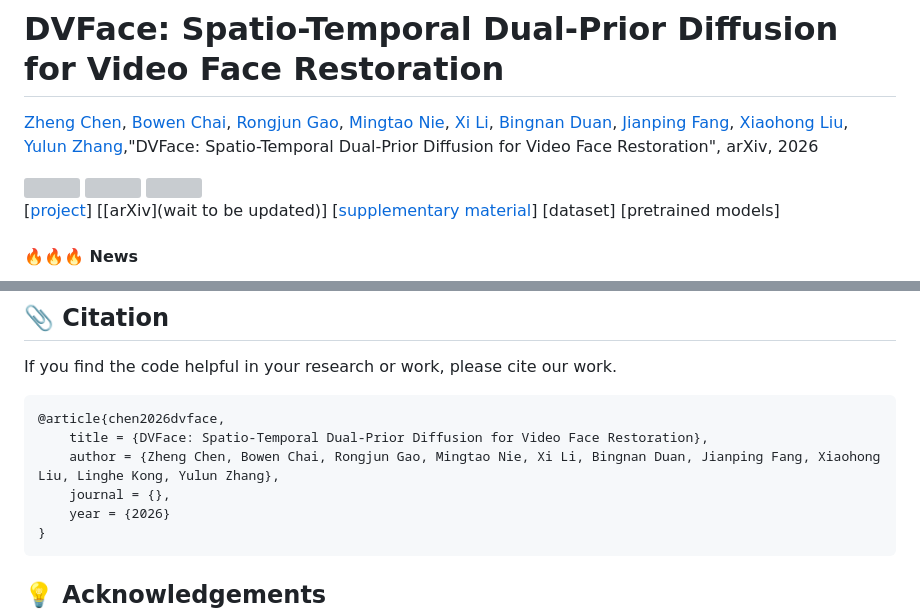
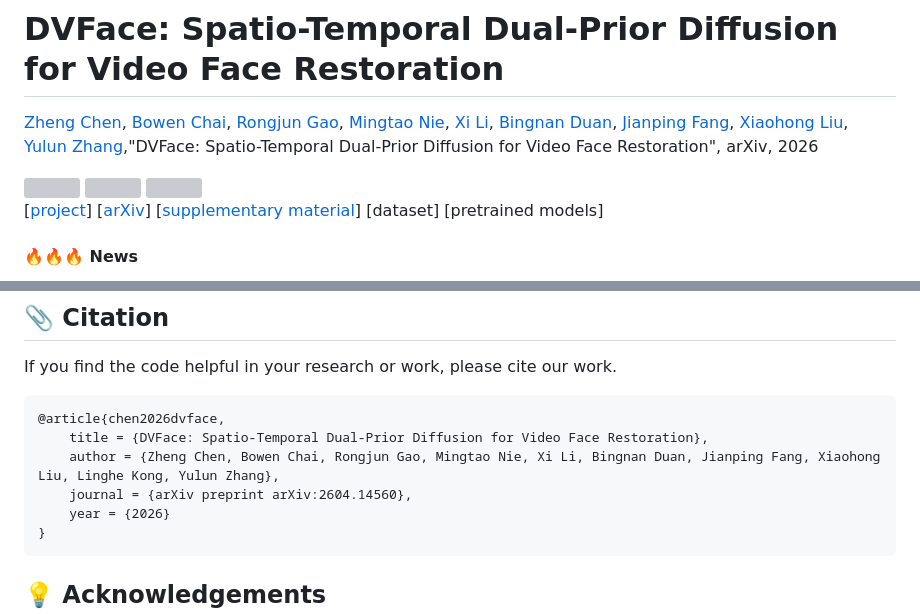
Before and after one commit to zhengchen1999/DVFace, a Markdown page: README.md, 2 parts joined by grey strips. GitHub-like rendering; grey boxes are pictures that could not be loaded.

Commit message:
release code & arxiv

````diff
--- a/README.md
+++ b/README.md
@@ -9,8 +9,7 @@
 </div>
 
 
-
-[[project](https://zhengchen1999.github.io/DVFace)] [[arXiv](wait to be updated)] [[supplementary material](https://github.com/zhengchen1999/DVFace/releases/download/v1/Supplementary_Material.pdf)] [dataset] [pretrained models]
+[[project](https://zhengchen1999.github.io/DVFace)] [[arXiv](https://arxiv.org/abs/2604.14560)] [[supplementary material](https://github.com/zhengchen1999/DVFace/releases/download/v1/Supplementary_Material.pdf)] [dataset] [pretrained models]
 
 
 
@@ -104,7 +103,7 @@ If you find the code helpful in your research or work, please cite our work.
 @article{chen2026dvface,
 	title = {DVFace: Spatio-Temporal Dual-Prior Diffusion for Video Face Restoration},
 	author = {Zheng Chen, Bowen Chai, Rongjun Gao, Mingtao Nie, Xi Li, Bingnan Duan, Jianping Fang, Xiaohong Liu, Linghe Kong, Yulun Zhang},
-	journal = {},
+	journal = {arXiv preprint arXiv:2604.14560},
 	year = {2026}
 }
 ```
````
Also changed, not shown: other parts of README.md (+1 -1 lines).
